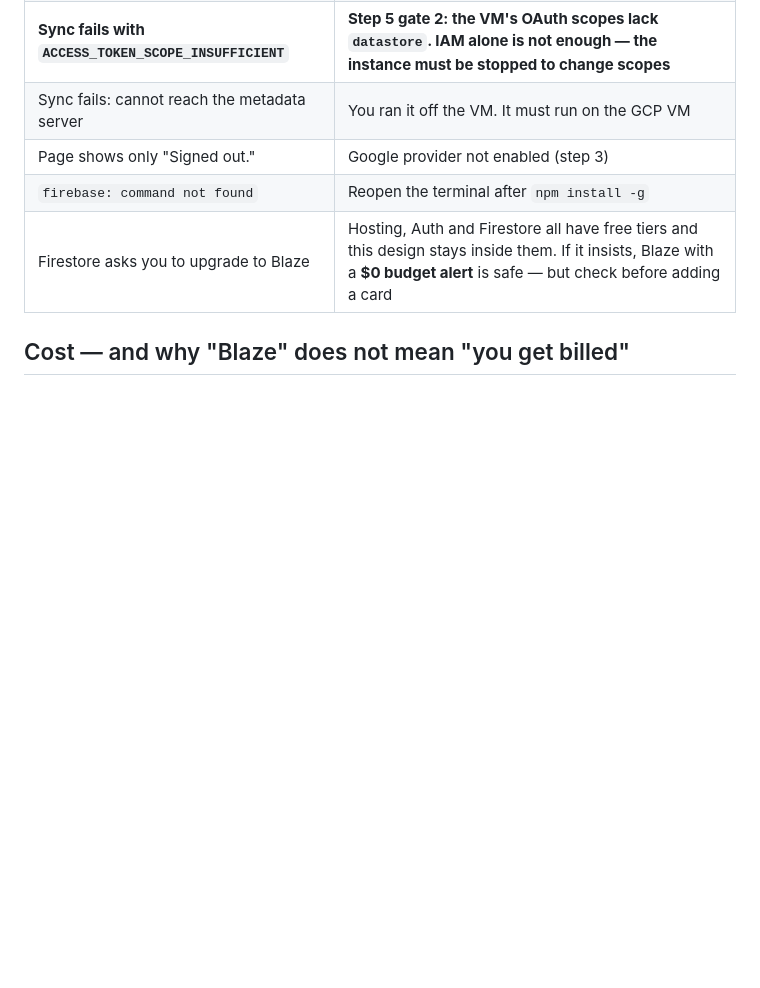
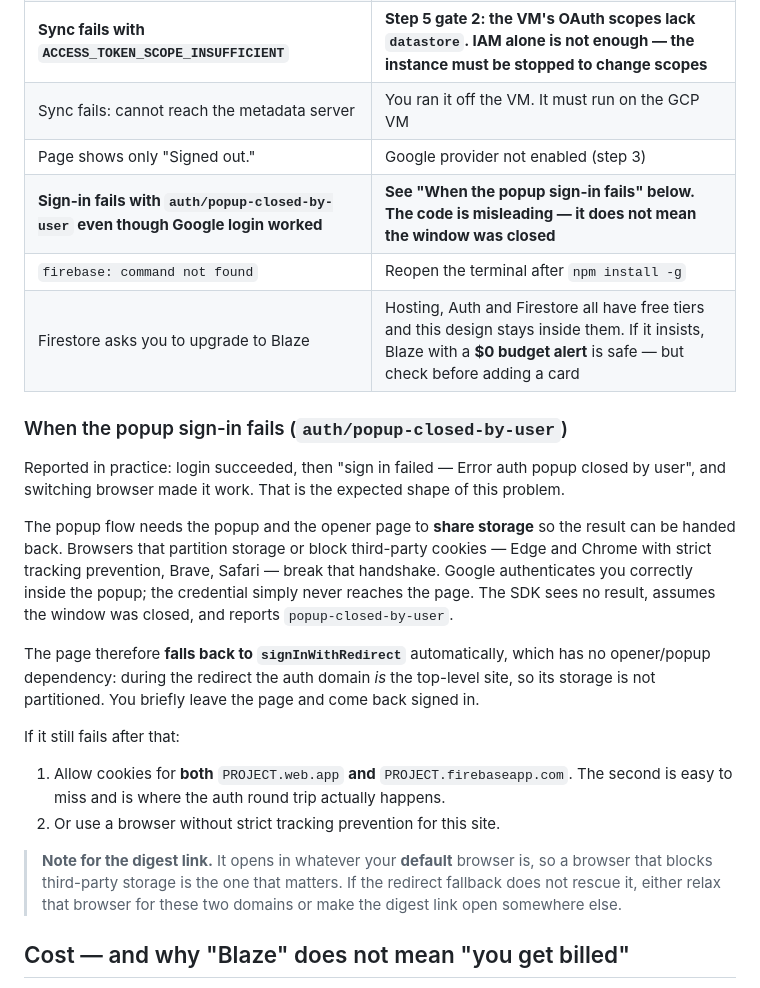
Before and after one commit to indiefunda/PortfolioNewsUpdater, a Markdown page: SETUP-WEB.md, the part around the change. Rendered like a GitHub page; blank space fills up the shorter version.

Commit message:
Document the popup sign-in failure and its browser cause
Confirmed in practice: login succeeded, the page reported 'auth popup closed by user', and switching browser fixed it. That is exactly the storage-partitioning failure - Google authenticates inside the popup but the credential never reaches the page, so the SDK reports the popup as closed.

SETUP-WEB.md now explains the misleading code, records that the page falls back to signInWithRedirect automatically, and lists what to do if that still fails: allow cookies for BOTH the web.app domain and the firebaseapp.com auth domain, or use a browser without strict tracking prevention.

Also notes the operational consequence: the digest link opens in your DEFAULT browser, so that is the browser whose cookie policy matters - not whichever one you happened to test with.

26 pass, 0 fail.

```diff
--- a/SETUP-WEB.md
+++ b/SETUP-WEB.md
@@ -263,8 +263,39 @@ are never rewritten, so a no-op sync writes exactly one small document.
 | **Sync fails with `ACCESS_TOKEN_SCOPE_INSUFFICIENT`** | **Step 5 gate 2: the VM's OAuth scopes lack `datastore`. IAM alone is not enough — the instance must be stopped to change scopes** |
 | Sync fails: cannot reach the metadata server | You ran it off the VM. It must run on the GCP VM |
 | Page shows only "Signed out." | Google provider not enabled (step 3) |
+| **Sign-in fails with `auth/popup-closed-by-user` even though Google login worked** | **See "When the popup sign-in fails" below. The code is misleading — it does not mean the window was closed** |
 | `firebase: command not found` | Reopen the terminal after `npm install -g` |
 | Firestore asks you to upgrade to Blaze | Hosting, Auth and Firestore all have free tiers and this design stays inside them. If it insists, Blaze with a **$0 budget alert** is safe — but check before adding a card |
+
+### When the popup sign-in fails (`auth/popup-closed-by-user`)
+
+Reported in practice: login succeeded, then "sign in failed — Error auth popup
+closed by user", and switching browser made it work. That is the expected shape
+of this problem.
+
+The popup flow needs the popup and the opener page to **share storage** so the
+result can be handed back. Browsers that partition storage or block third-party
+cookies — Edge and Chrome with strict tracking prevention, Brave, Safari —
+break that handshake. Google authenticates you correctly inside the popup; the
+credential simply never reaches the page. The SDK sees no result, assumes the
+window was closed, and reports `popup-closed-by-user`.
+
+The page therefore **falls back to `signInWithRedirect`** automatically, which
+has no opener/popup dependency: during the redirect the auth domain *is* the
+top-level site, so its storage is not partitioned. You briefly leave the page
+and come back signed in.
+
+If it still fails after that:
+
+1. Allow cookies for **both** `PROJECT.web.app` **and**
+   `PROJECT.firebaseapp.com`. The second is easy to miss and is where the auth
+   round trip actually happens.
+2. Or use a browser without strict tracking prevention for this site.
+
+> **Note for the digest link.** It opens in whatever your **default** browser is,
+> so a browser that blocks third-party storage is the one that matters. If the
+> redirect fallback does not rescue it, either relax that browser for these two
+> domains or make the digest link open somewhere else.
 
 ## Cost — and why "Blaze" does not mean "you get billed"
 
```
